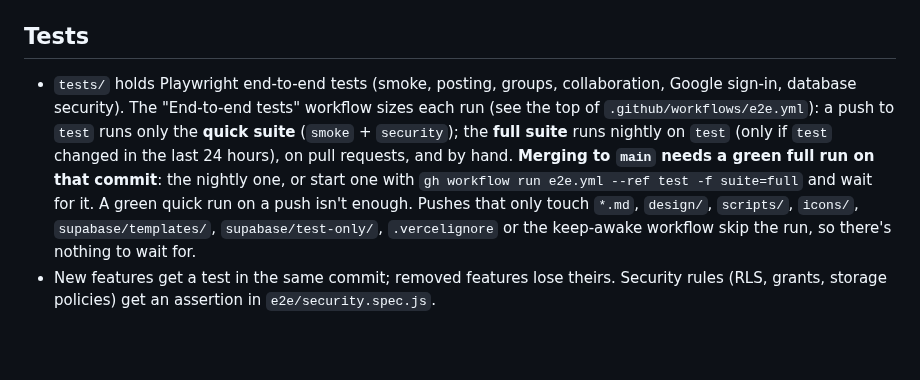
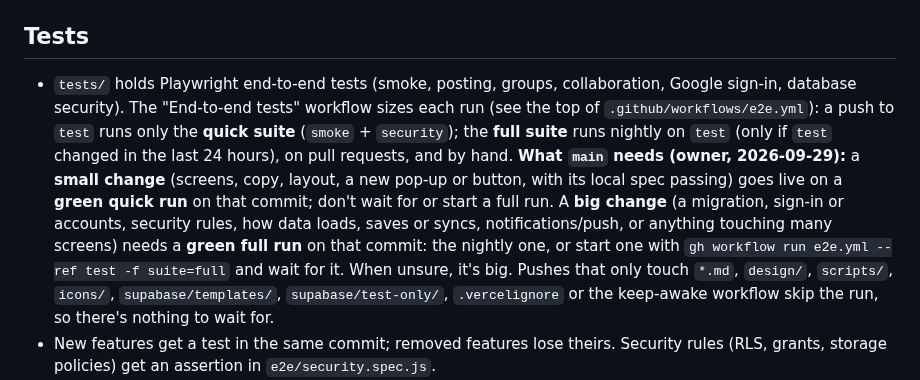
Before and after one commit to esshaughn/sparkhub, a Markdown page: CLAUDE.md, the part around the change. Drawn GitHub-style; blank space fills up the shorter version.

Commit message:
CLAUDE.md: small changes go live on a green quick run; big ones still need a full run
Co-Authored-By: Claude Opus 5.5 <noreply@anthropic.com>

```diff
--- a/CLAUDE.md
+++ b/CLAUDE.md
@@ -66,7 +66,7 @@ Ad-hoc reads: `supabase db query --linked [--project-ref …] "select …"`.
 
 ## Tests
 
-- `tests/` holds Playwright end-to-end tests (smoke, posting, groups, collaboration, Google sign-in, database security). The "End-to-end tests" workflow sizes each run (see the top of `.github/workflows/e2e.yml`): a push to `test` runs only the **quick suite** (`smoke` + `security`); the **full suite** runs nightly on `test` (only if `test` changed in the last 24 hours), on pull requests, and by hand. **Merging to `main` needs a green full run on that commit**: the nightly one, or start one with `gh workflow run e2e.yml --ref test -f suite=full` and wait for it. A green quick run on a push isn't enough. Pushes that only touch `*.md`, `design/`, `scripts/`, `icons/`, `supabase/templates/`, `supabase/test-only/`, `.vercelignore` or the keep-awake workflow skip the run, so there's nothing to wait for.
+- `tests/` holds Playwright end-to-end tests (smoke, posting, groups, collaboration, Google sign-in, database security). The "End-to-end tests" workflow sizes each run (see the top of `.github/workflows/e2e.yml`): a push to `test` runs only the **quick suite** (`smoke` + `security`); the **full suite** runs nightly on `test` (only if `test` changed in the last 24 hours), on pull requests, and by hand. **What `main` needs (owner, 2026-09-29):** a **small change** (screens, copy, layout, a new pop-up or button, with its local spec passing) goes live on a **green quick run** on that commit; don't wait for or start a full run. A **big change** (a migration, sign-in or accounts, security rules, how data loads, saves or syncs, notifications/push, or anything touching many screens) needs a **green full run** on that commit: the nightly one, or start one with `gh workflow run e2e.yml --ref test -f suite=full` and wait for it. When unsure, it's big. Pushes that only touch `*.md`, `design/`, `scripts/`, `icons/`, `supabase/templates/`, `supabase/test-only/`, `.vercelignore` or the keep-awake workflow skip the run, so there's nothing to wait for.
 - New features get a test in the same commit; removed features lose theirs. Security rules (RLS, grants, storage policies) get an assertion in `e2e/security.spec.js`.
 - Tests create ideas titled `[E2E] …` and delete them in `finally`. Each simulated member is a new anonymous sign-in. Posting needs a signed-in lead in a group, so `newLead()` signs in as `e2e-lead-1@example.com` / `e2e-lead-2@example.com` (both Torrez Fitness members; group tests also create `[E2E] …` groups) (password accounts on the TEST project only; password in git-ignored `tests/.env` and the `E2E_LEAD_PASSWORD` repo secret). The real email-code flow can't be automated (no inbox), so check it by hand on the preview after changing sign-in code.
 - **Supabase free-plan quota (shared by live and test).** Both projects sit in one free organization, so test traffic counts against the same monthly limits as the live site: 1 GB log ingestion and 5 GB cached egress (photo downloads). In the week of 2026-09-21, 159 CI runs plus local runs used 2.1 GB of logs and 6.4 GB of cached egress, which can get the whole organization, **live included**, restricted. To keep under the limits:
```
